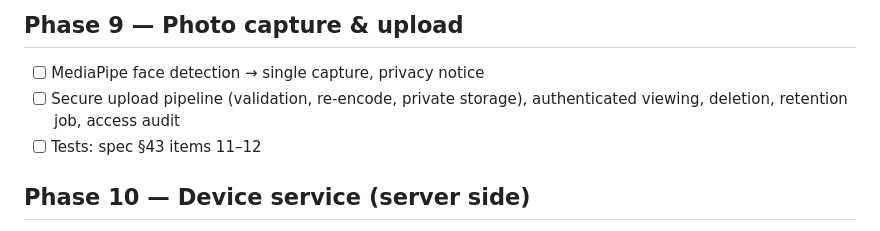
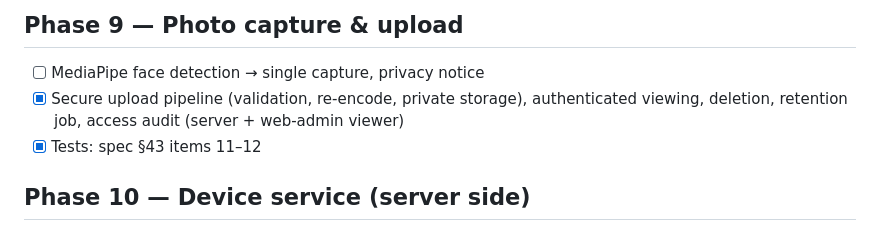
Before and after one commit to unutilmastam/BILYART, a Markdown page: docs/ROADMAP.md, the part around the change. Rendered like a GitHub page.

```diff
--- a/docs/ROADMAP.md
+++ b/docs/ROADMAP.md
@@ -51,8 +51,8 @@ Each phase = one or more PRs. Owner starts a phase by writing **"Phase N ni bosh
 
 ## Phase 9 — Photo capture & upload
 - [ ] MediaPipe face detection → single capture, privacy notice
-- [ ] Secure upload pipeline (validation, re-encode, private storage), authenticated viewing, deletion, retention job, access audit
-- [ ] Tests: spec §43 items 11–12
+- [x] Secure upload pipeline (validation, re-encode, private storage), authenticated viewing, deletion, retention job, access audit (server + web-admin viewer)
+- [x] Tests: spec §43 items 11–12
 
 ## Phase 10 — Device service (server side)
 - [ ] Device register/pairing/poll/ack/state endpoints, token auth, command bus + retry/expiry, online/offline
```
Also changed, not shown: docs/PROGRESS.md (+5 -0 lines), docs/SECURITY.md (+3 -2 lines).
